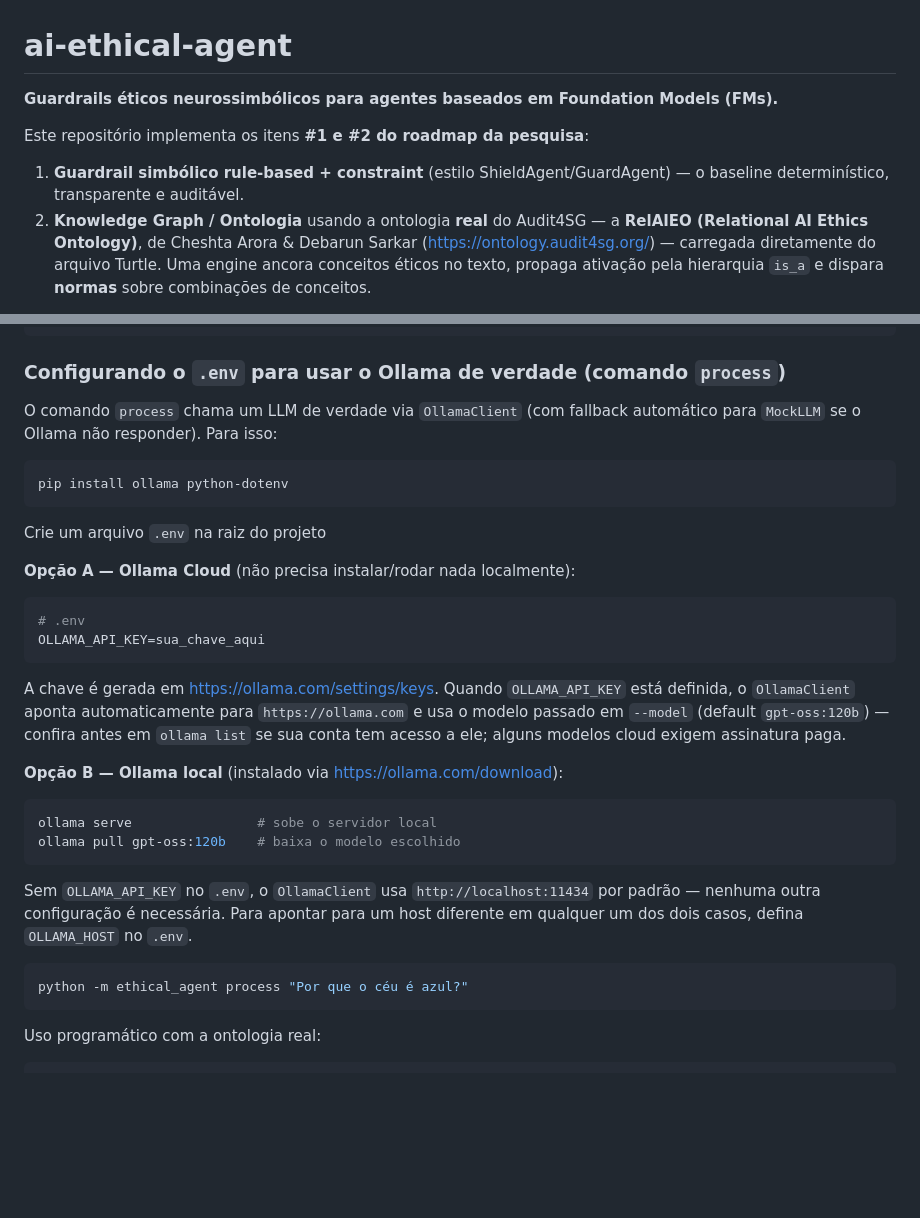
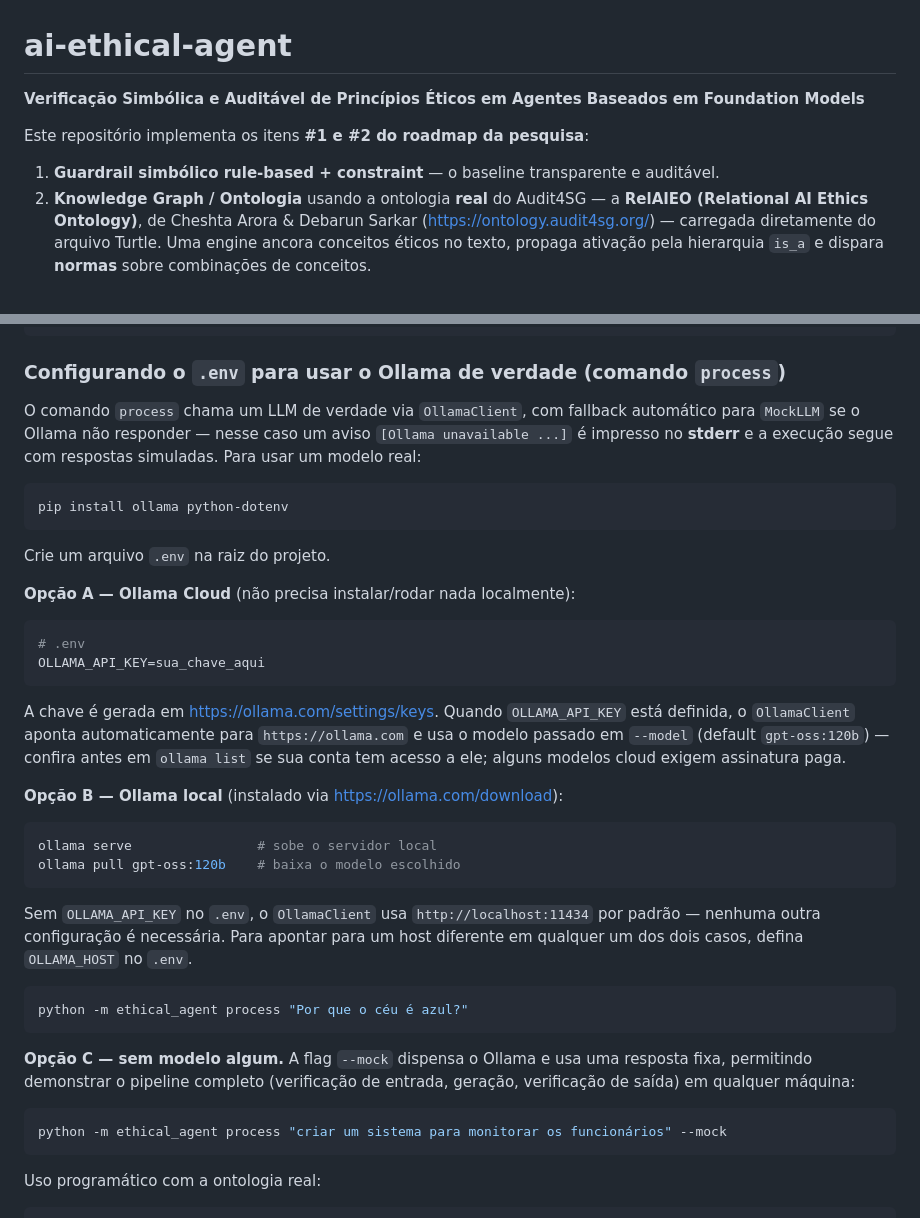
Before and after one commit to gabrielmariquito/ai-ethical-agent, a Markdown page: README.md, 2 parts joined by grey strips. Drawn GitHub-style; blank space fills up the shorter version.

````diff
--- a/README.md
+++ b/README.md
@@ -1,10 +1,10 @@
 # ai-ethical-agent
 
-**Guardrails éticos neurossimbólicos para agentes baseados em Foundation Models (FMs).**
+**Verificação Simbólica e Auditável de Princípios Éticos em Agentes Baseados em Foundation Models**
 
 Este repositório implementa os itens **#1 e #2 do roadmap da pesquisa**:
 
-1. **Guardrail simbólico rule-based + constraint** (estilo ShieldAgent/GuardAgent) — o baseline determinístico, transparente e auditável.
+1. **Guardrail simbólico rule-based + constraint** — o baseline transparente e auditável.
 2. **Knowledge Graph / Ontologia** usando a ontologia **real** do Audit4SG — a **RelAIEO (Relational AI Ethics Ontology)**, de Cheshta Arora & Debarun Sarkar (https://ontology.audit4sg.org/) — carregada diretamente do arquivo Turtle. Uma engine ancora conceitos éticos no texto, propaga ativação pela hierarquia `is_a` e dispara **normas** sobre combinações de conceitos.
 
 Por padrão as duas engines operam em conjunto (**engine híbrida**, padrão
@@ -145,20 +148,24 @@ pip install pytest && python -m pytest
 
 ### Configurando o `.env` para usar o Ollama de verdade (comando `process`)
 
-O comando `process` chama um LLM de verdade via `OllamaClient` (com fallback
-automático para `MockLLM` se o Ollama não responder). Para isso:
+O comando `process` chama um LLM de verdade via `OllamaClient`, com fallback
+automático para `MockLLM` se o Ollama não responder — nesse caso um aviso
+`[Ollama unavailable ...]` é impresso no **stderr** e a execução segue com
+respostas simuladas. Para usar um modelo real:
 
 ```bash
 pip install ollama python-dotenv
 ```
 
-Crie um arquivo `.env` na raiz do projeto
+Crie um arquivo `.env` na raiz do projeto.
 
 **Opção A — Ollama Cloud** (não precisa instalar/rodar nada localmente):
+
 ```bash
 # .env
 OLLAMA_API_KEY=sua_chave_aqui
 ```
+
 A chave é gerada em https://ollama.com/settings/keys. Quando `OLLAMA_API_KEY`
 está definida, o `OllamaClient` aponta automaticamente para
 `https://ollama.com` e usa o modelo passado em `--model` (default
@@ -166,10 +173,12 @@ está definida, o `OllamaClient` aponta automaticamente para
 ele; alguns modelos cloud exigem assinatura paga.
 
 **Opção B — Ollama local** (instalado via https://ollama.com/download):
+
 ```bash
 ollama serve                # sobe o servidor local
 ollama pull gpt-oss:120b    # baixa o modelo escolhido
 ```
+
 Sem `OLLAMA_API_KEY` no `.env`, o `OllamaClient` usa
 `http://localhost:11434` por padrão — nenhuma outra configuração é
 necessária. Para apontar para um host diferente em qualquer um dos dois
@@ -177,6 +186,14 @@ casos, defina `OLLAMA_HOST` no `.env`.
 
 ```bash
 python -m ethical_agent process "Por que o céu é azul?"
+```
+
+**Opção C — sem modelo algum.** A flag `--mock` dispensa o Ollama e usa uma
+resposta fixa, permitindo demonstrar o pipeline completo (verificação de
+entrada, geração, verificação de saída) em qualquer máquina:
+
+```bash
+python -m ethical_agent process "criar um sistema para monitorar os funcionários" --mock
 ```
 
 Uso programático com a ontologia real:
````
Also changed, not shown: other parts of README.md (+57 -40 lines).
